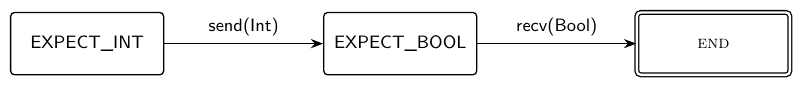
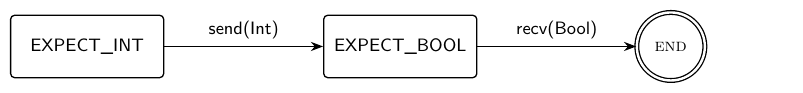
Before and after one commit to AntheaLiles/k7pl, a LaTeX figure (docs/tracking/tikz-poc/src/session-protocol.tex): the whole page. Compiled offline with pdfLaTeX.

Commit message:
docs: distinguer l'état final dans l'automate TikZ

```diff
--- a/docs/tracking/tikz-poc/src/session-protocol.tex
+++ b/docs/tracking/tikz-poc/src/session-protocol.tex
@@ -10,7 +10,7 @@
   font=\sffamily\small,
   state/.style={draw, rounded corners=2pt, minimum height=11mm, minimum width=27mm,
     align=center, line width=.65pt},
-  final/.style={state, double, double distance=1.2pt},
+  final/.style={circle, draw, double, double distance=1.2pt, minimum size=12mm, inner sep=1pt, align=center, line width=.65pt},
   transition/.style={->, line width=.7pt},
   node distance=28mm
 ]
```
